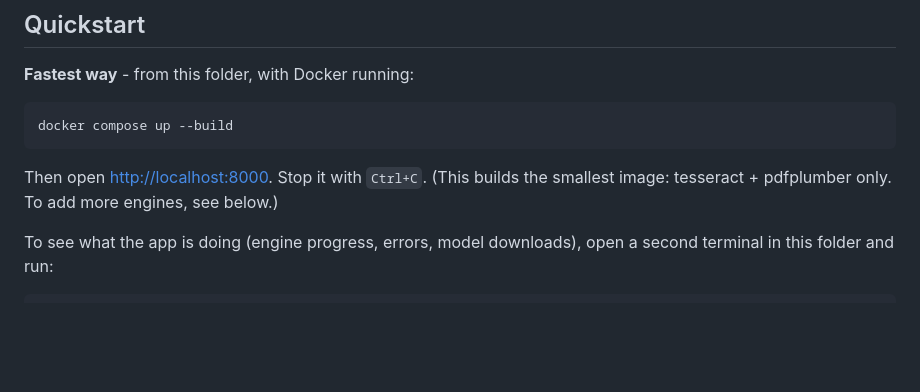
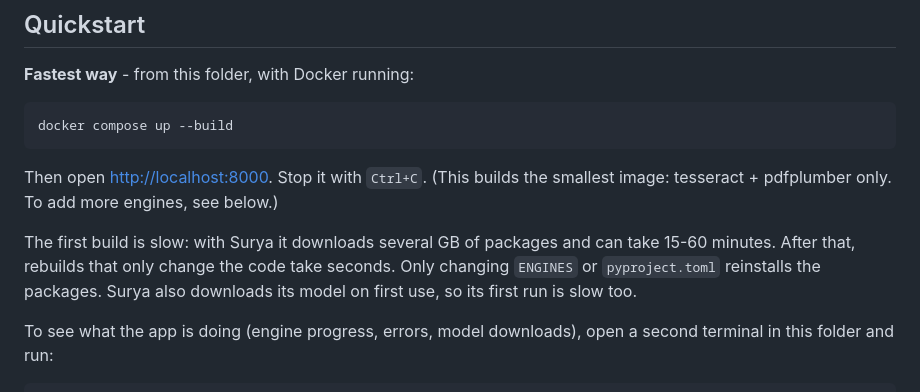
Before and after one commit to MiSky8/ocrHUB, a Markdown page: README.md, the part around the change. GitHub-like rendering; blank space fills up the shorter version.

Commit message:
README: note that the first build is slow and later ones are fast
Co-Authored-By: Claude Sonnet 5.5 <noreply@anthropic.com>

```diff
--- a/README.md
+++ b/README.md
@@ -15,6 +15,11 @@ docker compose up --build
 
 Then open <http://localhost:8000>. Stop it with `Ctrl+C`. (This builds the
 smallest image: tesseract + pdfplumber only. To add more engines, see below.)
+
+The first build is slow: with Surya it downloads several GB of packages and
+can take 15-60 minutes. After that, rebuilds that only change the code take
+seconds. Only changing `ENGINES` or `pyproject.toml` reinstalls the packages.
+Surya also downloads its model on first use, so its first run is slow too.
 
 To see what the app is doing (engine progress, errors, model downloads),
 open a second terminal in this folder and run:
```
